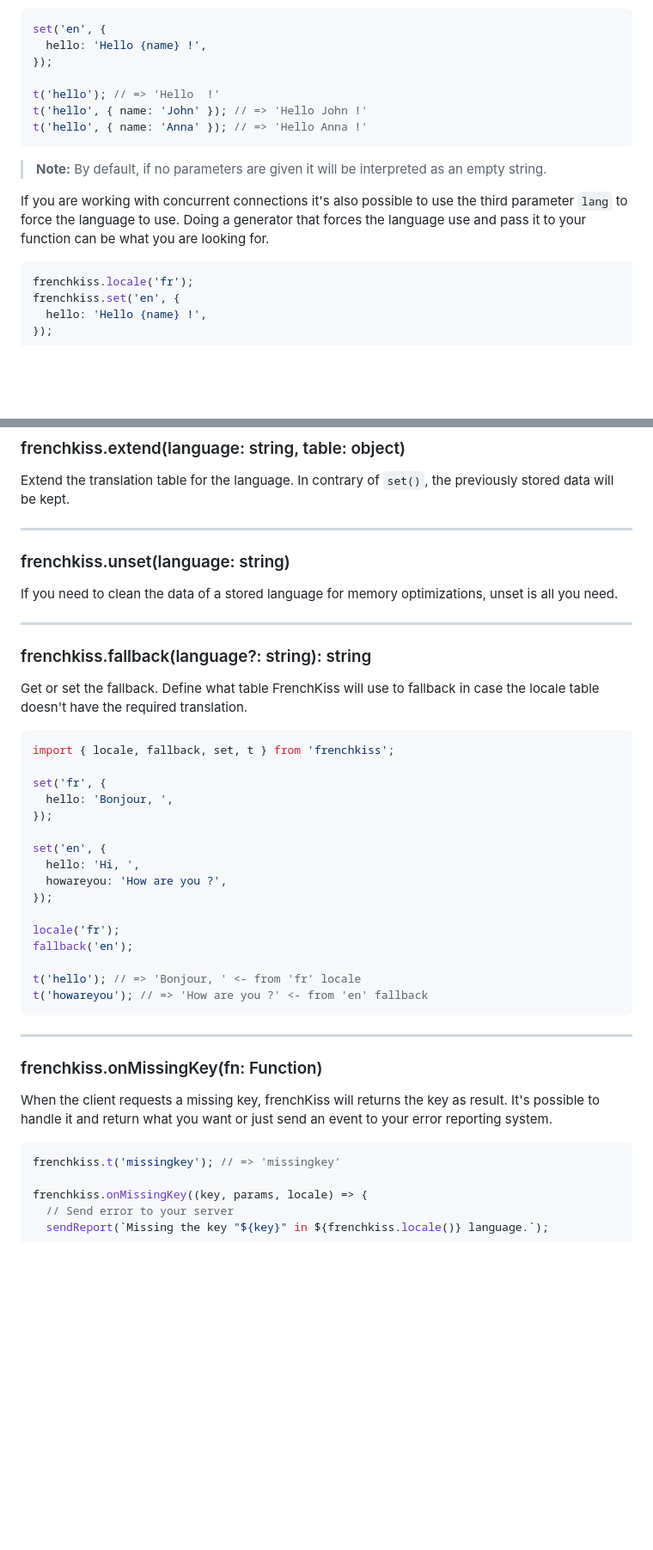
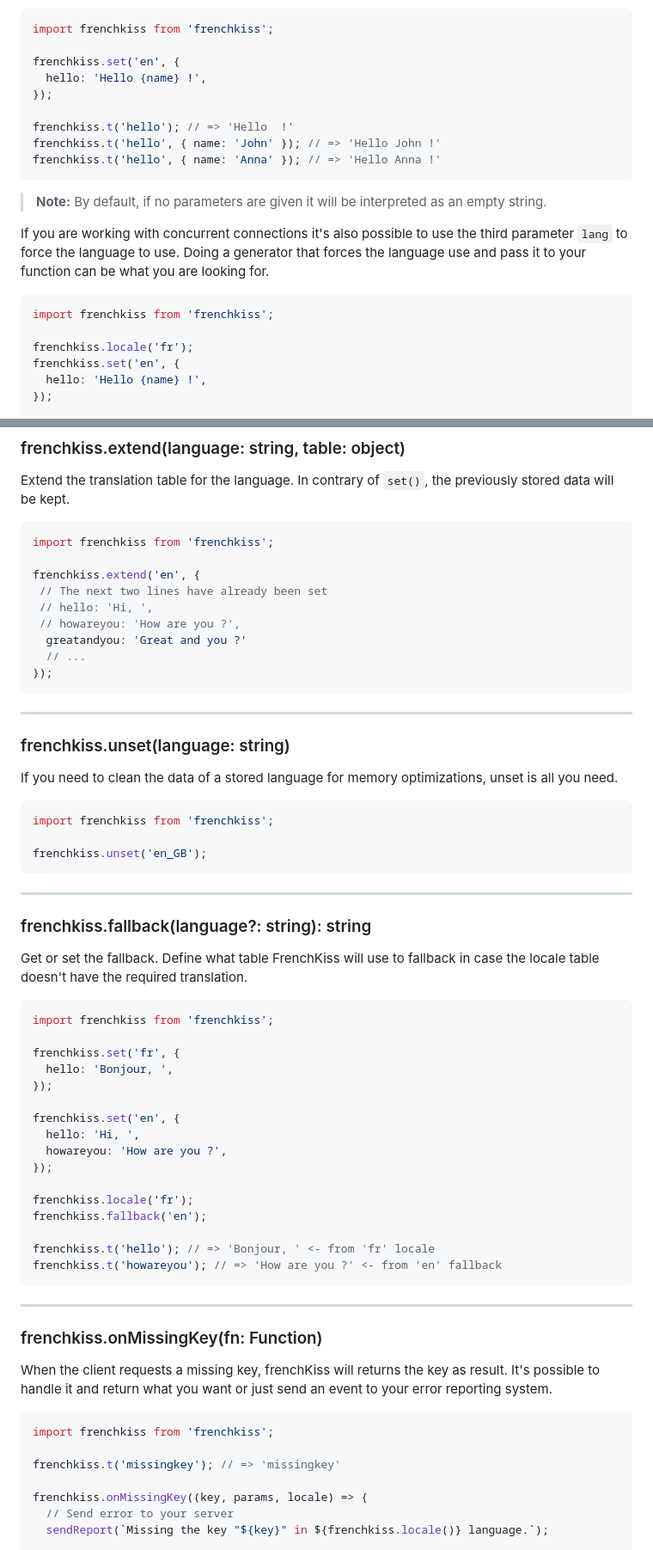
Before and after one commit to koala-interactive/frenchkiss.js, a Markdown page: README.md, 2 parts joined by grey strips. Shown at 86% size. GitHub-like rendering; blank space fills up the shorter version.

````diff
--- a/README.md
+++ b/README.md
@@ -132,13 +148,15 @@ Here is what you should know about it :
 - ❌ It does not support date, number, currency formatting (maybe check for [Intl.NumberFormat](https://developer.mozilla.org/fr/docs/Web/JavaScript/Reference/Objets_globaux/NumberFormat) and [Intl.DateTimeFormat](https://developer.mozilla.org/fr/docs/Web/JavaScript/Reference/Objets_globaux/DateTimeFormat)).
 
 ```js
-set('en', {
+import frenchkiss from 'frenchkiss';
+
+frenchkiss.set('en', {
   hello: 'Hello {name} !',
 });
 
-t('hello'); // => 'Hello  !'
-t('hello', { name: 'John' }); // => 'Hello John !'
-t('hello', { name: 'Anna' }); // => 'Hello Anna !'
+frenchkiss.t('hello'); // => 'Hello  !'
+frenchkiss.t('hello', { name: 'John' }); // => 'Hello John !'
+frenchkiss.t('hello', { name: 'Anna' }); // => 'Hello Anna !'
 ```
 
 > **Note:** By default, if no parameters are given it will be interpreted as an empty string.
@@ -147,6 +165,8 @@ If you are working with concurrent connections it's also possible to use the thi
 Doing a generator that forces the language use and pass it to your function can be what you are looking for.
 
 ```js
+import frenchkiss from 'frenchkiss';
+
 frenchkiss.locale('fr');
 frenchkiss.set('en', {
   hello: 'Hello {name} !',
@@ -172,11 +192,29 @@ t('hello', { name: 'Anna' }); // => 'Hello Anna !'
 
 Extend the translation table for the language. In contrary of `set()`, the previously stored data will be kept.
 
+```js
+import frenchkiss from 'frenchkiss';
+
+frenchkiss.extend('en', {
+ // The next two lines have already been set
+ // hello: 'Hi, ',
+ // howareyou: 'How are you ?',
+  greatandyou: 'Great and you ?'
+  // ...
+});
+```
+
 ---
 
 ### frenchkiss.unset(language: string)
 
 If you need to clean the data of a stored language for memory optimizations, unset is all you need.
+
+```js
+import frenchkiss from 'frenchkiss';
+
+frenchkiss.unset('en_GB');
+```
 
 ---
 
@@ -185,22 +223,22 @@ If you need to clean the data of a stored language for memory optimizations, uns
 Get or set the fallback. Define what table FrenchKiss will use to fallback in case the locale table doesn't have the required translation.
 
 ```js
-import { locale, fallback, set, t } from 'frenchkiss';
+import frenchkiss from 'frenchkiss';
 
-set('fr', {
+frenchkiss.set('fr', {
   hello: 'Bonjour, ',
 });
 
-set('en', {
+frenchkiss.set('en', {
   hello: 'Hi, ',
   howareyou: 'How are you ?',
 });
 
-locale('fr');
-fallback('en');
+frenchkiss.locale('fr');
+frenchkiss.fallback('en');
 
-t('hello'); // => 'Bonjour, ' <- from 'fr' locale
-t('howareyou'); // => 'How are you ?' <- from 'en' fallback
+frenchkiss.t('hello'); // => 'Bonjour, ' <- from 'fr' locale
+frenchkiss.t('howareyou'); // => 'How are you ?' <- from 'en' fallback
 ```
 
 ---
@@ -210,6 +248,8 @@ t('howareyou'); // => 'How are you ?' <- from 'en' fallback
 When the client requests a missing key, frenchKiss will returns the key as result. It's possible to handle it and return what you want or just send an event to your error reporting system.
 
 ```js
+import frenchkiss from 'frenchkiss';
+
 frenchkiss.t('missingkey'); // => 'missingkey'
 
 frenchkiss.onMissingKey((key, params, locale) => {
````
Also changed, not shown: other parts of README.md (+145 -59 lines).
